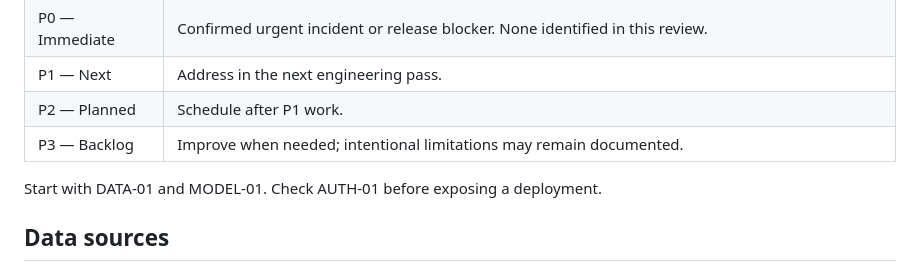
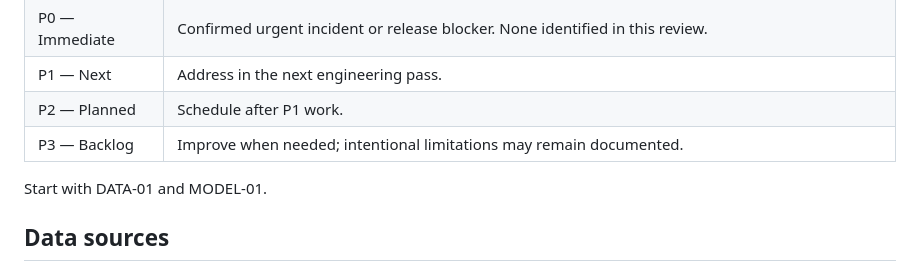
Before and after one commit to Dales24/cosmic-forecast, a Markdown page: docs/known-issues.md, the part around the change. Drawn GitHub-style.

Commit message:
Remove resolved account issue reference

```diff
--- a/docs/known-issues.md
+++ b/docs/known-issues.md
@@ -17,7 +17,6 @@ inspection, not a security audit or load test.
 | P3 — Backlog | Improve when needed; intentional limitations may remain documented. |
 
 Start with DATA-01 and MODEL-01.
-Check AUTH-01 before exposing a deployment.
 
 ## Data sources
 
```
